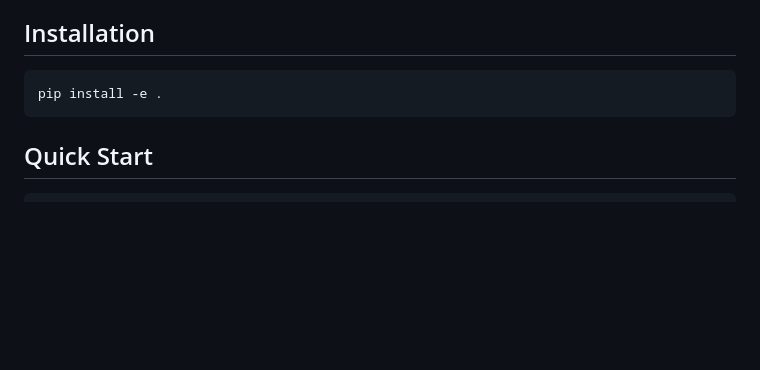
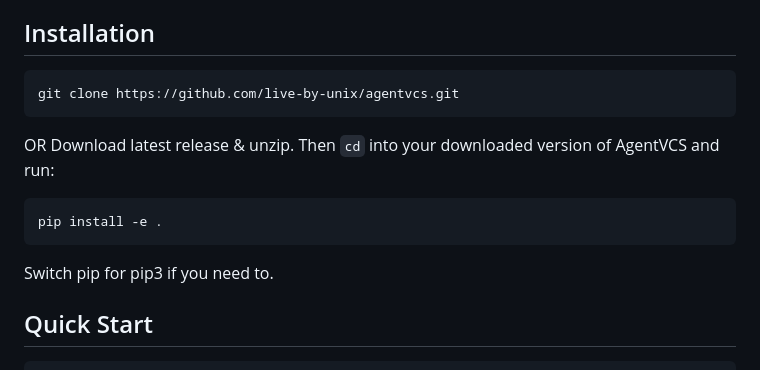
Before and after one commit to live-by-unix/AgentVCS, a Markdown page: README.md, the part around the change. Rendered like a GitHub page; blank space fills up the shorter version.

````diff
--- a/README.md
+++ b/README.md
@@ -20,9 +20,16 @@ AgentVCS is a semantic, agent-native version control system designed for autonom
 ## Installation
 
 ```bash
+git clone https://github.com/live-by-unix/agentvcs.git
+```
+OR
+Download latest release & unzip.
+Then `cd` into your downloaded version of AgentVCS and run:
+
+```bash
 pip install -e .
 ```
-
+Switch pip for pip3 if you need to.
 ## Quick Start
 
 ```bash
````
